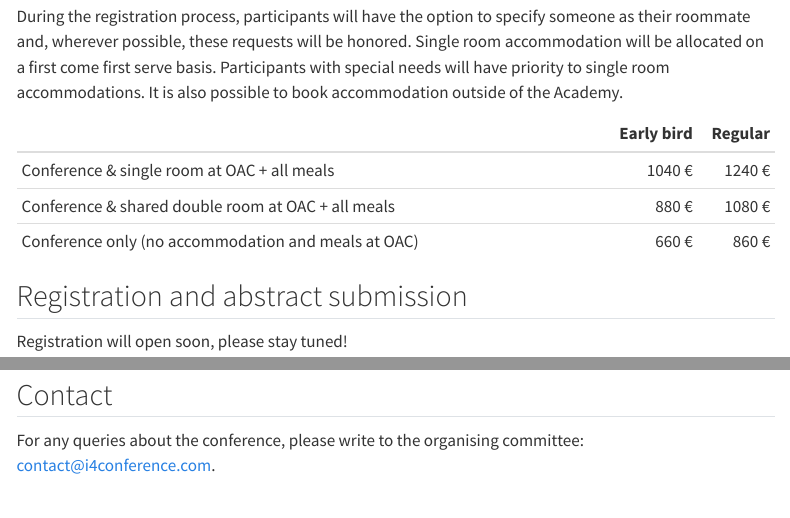
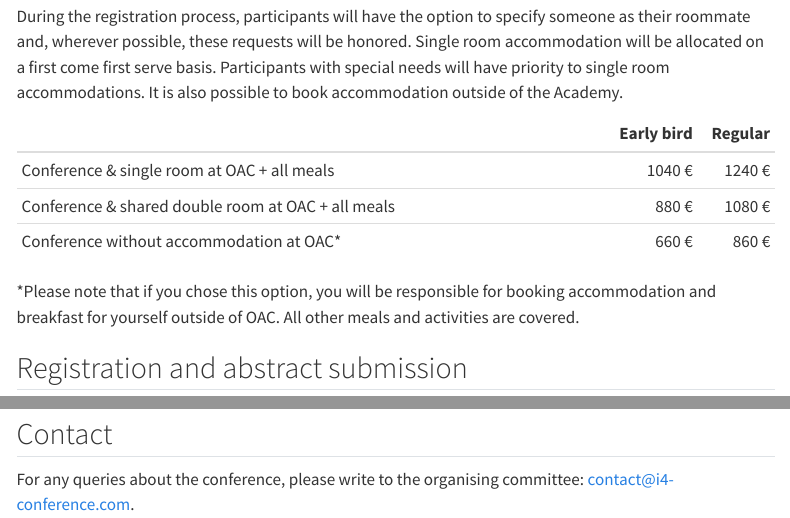
Before and after one commit to Symbiont-Evolution-Lab/i4-webpage, a Quarto document (index.qmd): the page in a window 1100 px wide, from 850 px down, and a second part further down, joined at a grey line. Rendered offline with R 4.5, knitr and Pandoc in place of Quarto, with nearby package versions; some code elsewhere in the file could not run offline; menus at the side of the page are left out; common packages that the code uses without loading them are loaded.

Commit message:
minor corrections

```diff
--- a/index.qmd
+++ b/index.qmd
@@ -2,6 +2,9 @@
 pagetitle: "I4 Conference"
 
 accordion:
+  - categories:
+    - header: test1
+      body: test2
   - sessions:
     - header: Epigenetics in symbiotic host interactions
       body: "**Rupinder Kaur**, University of Illinois, USA ([https://www.rkaur.org/](https://www.rkaur.org/))"
@@ -101,7 +105,9 @@
 |-----------------------------------------------------|-----------:|-------:|
 | Conference & single room at OAC + all meals         |     1040 € | 1240 € |
 | Conference & shared double room at OAC + all meals  |      880 € | 1080 € |
-| Conference only (no accommodation and meals at OAC) |      660 € |  860 € |
+| Conference without accommodation at OAC*            |      660 € |  860 € |
+*Please note that if you chose this option, you will be responsible for booking accommodation and breakfast for yourself outside of OAC. All other meals and activities are covered.
+
 
 ## Registration and abstract submission
 
@@ -166,4 +172,4 @@
 
 ## Contact
 
-For any queries about the conference, please write to the organising committee:  [contact@i4conference.com](mailto:contact@i4-conference.com).
+For any queries about the conference, please write to the organising committee:  [contact@i4-conference.com](mailto:contact@i4-conference.com).
```
Also changed, not shown: index.qmd (1 more changed lines).
